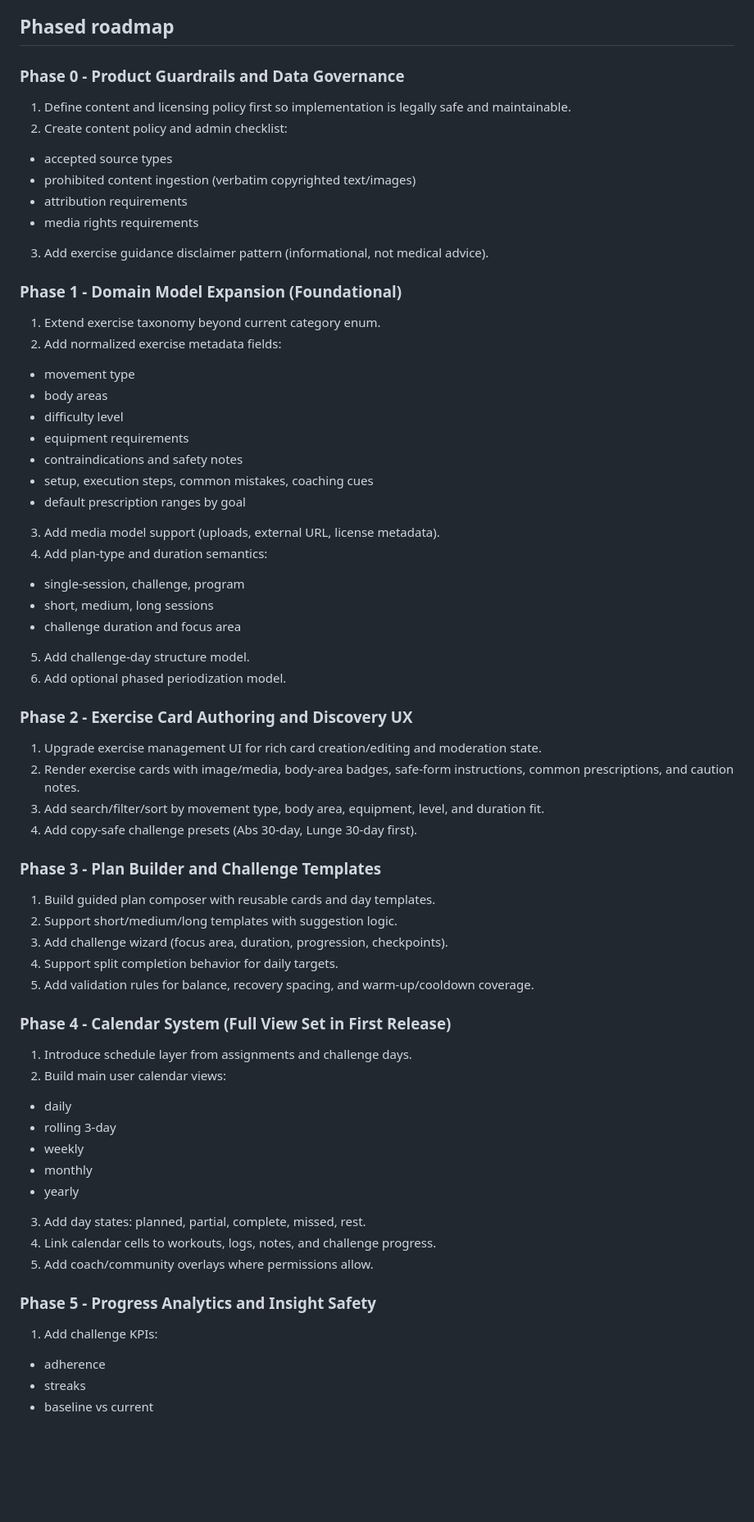
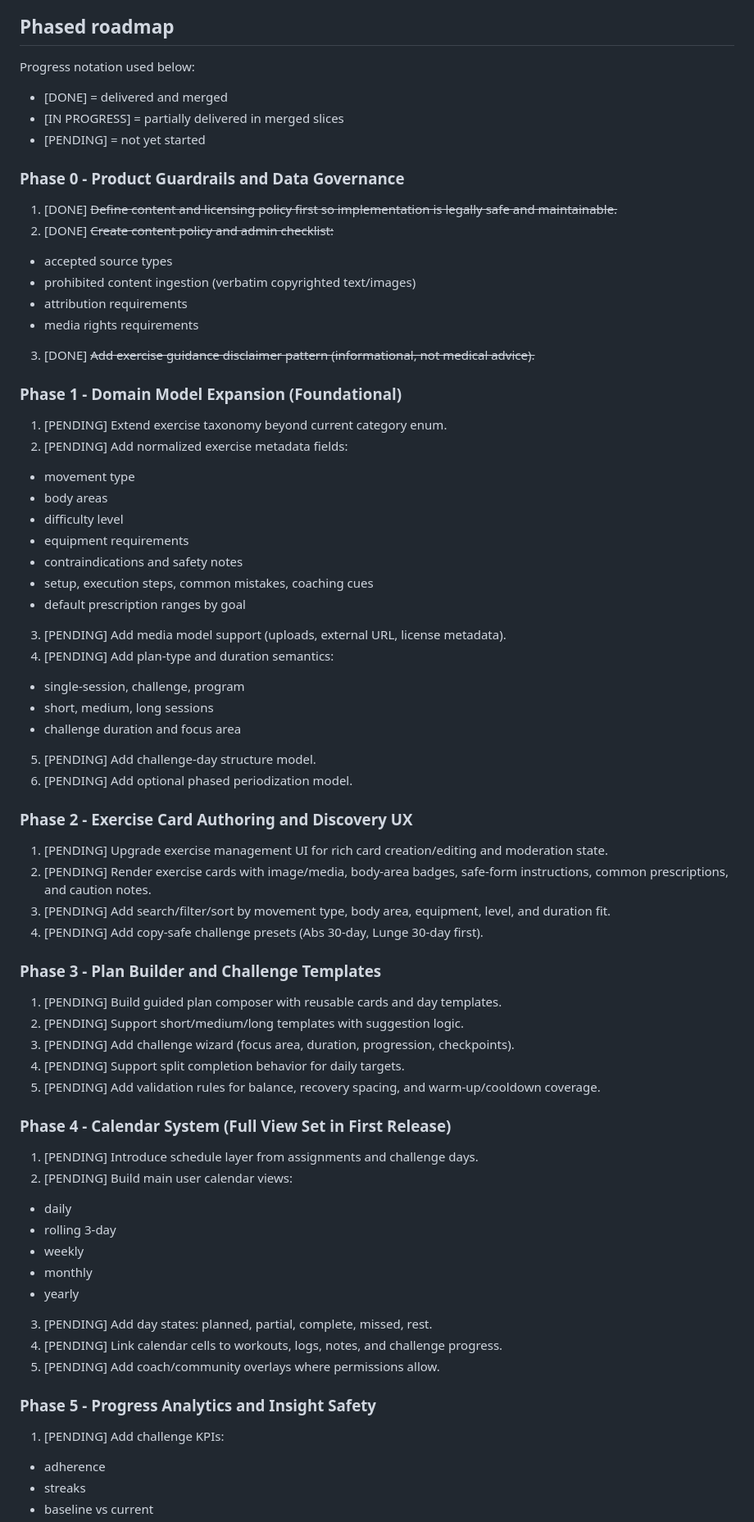
Before and after one commit to stompsy/spotter, a Markdown page: docs/plan.md, the part around one of its changes. Shown at 82% size. GitHub-like rendering; blank space fills up the shorter version.

Commit message:
Clarify roadmap progress with status markers (#45)

```diff
--- a/docs/plan.md
+++ b/docs/plan.md
@@ -48,18 +48,23 @@ This is the visible implementation roadmap and status tracker in the workspace.
 
 ## Phased roadmap
 
+Progress notation used below:
+- [DONE] = delivered and merged
+- [IN PROGRESS] = partially delivered in merged slices
+- [PENDING] = not yet started
+
 ### Phase 0 - Product Guardrails and Data Governance
-1. Define content and licensing policy first so implementation is legally safe and maintainable.
-2. Create content policy and admin checklist:
+1. [DONE] ~~Define content and licensing policy first so implementation is legally safe and maintainable.~~
+2. [DONE] ~~Create content policy and admin checklist:~~
 - accepted source types
 - prohibited content ingestion (verbatim copyrighted text/images)
 - attribution requirements
 - media rights requirements
-3. Add exercise guidance disclaimer pattern (informational, not medical advice).
+3. [DONE] ~~Add exercise guidance disclaimer pattern (informational, not medical advice).~~
 
 ### Phase 1 - Domain Model Expansion (Foundational)
-1. Extend exercise taxonomy beyond current category enum.
-2. Add normalized exercise metadata fields:
+1. [PENDING] Extend exercise taxonomy beyond current category enum.
+2. [PENDING] Add normalized exercise metadata fields:
 - movement type
 - body areas
 - difficulty level
@@ -67,41 +72,41 @@ This is the visible implementation roadmap and status tracker in the workspace.
 - contraindications and safety notes
 - setup, execution steps, common mistakes, coaching cues
 - default prescription ranges by goal
-3. Add media model support (uploads, external URL, license metadata).
-4. Add plan-type and duration semantics:
+3. [PENDING] Add media model support (uploads, external URL, license metadata).
+4. [PENDING] Add plan-type and duration semantics:
 - single-session, challenge, program
 - short, medium, long sessions
 - challenge duration and focus area
-5. Add challenge-day structure model.
-6. Add optional phased periodization model.
+5. [PENDING] Add challenge-day structure model.
+6. [PENDING] Add optional phased periodization model.
 
 ### Phase 2 - Exercise Card Authoring and Discovery UX
-1. Upgrade exercise management UI for rich card creation/editing and moderation state.
-2. Render exercise cards with image/media, body-area badges, safe-form instructions, common prescriptions, and caution notes.
-3. Add search/filter/sort by movement type, body area, equipment, level, and duration fit.
-4. Add copy-safe challenge presets (Abs 30-day, Lunge 30-day first).
+1. [PENDING] Upgrade exercise management UI for rich card creation/editing and moderation state.
+2. [PENDING] Render exercise cards with image/media, body-area badges, safe-form instructions, common prescriptions, and caution notes.
+3. [PENDING] Add search/filter/sort by movement type, body area, equipment, level, and duration fit.
+4. [PENDING] Add copy-safe challenge presets (Abs 30-day, Lunge 30-day first).
 
 ### Phase 3 - Plan Builder and Challenge Templates
-1. Build guided plan composer with reusable cards and day templates.
-2. Support short/medium/long templates with suggestion logic.
-3. Add challenge wizard (focus area, duration, progression, checkpoints).
-4. Support split completion behavior for daily targets.
-5. Add validation rules for balance, recovery spacing, and warm-up/cooldown coverage.
+1. [PENDING] Build guided plan composer with reusable cards and day templates.
+2. [PENDING] Support short/medium/long templates with suggestion logic.
+3. [PENDING] Add challenge wizard (focus area, duration, progression, checkpoints).
+4. [PENDING] Support split completion behavior for daily targets.
+5. [PENDING] Add validation rules for balance, recovery spacing, and warm-up/cooldown coverage.
 
 ### Phase 4 - Calendar System (Full View Set in First Release)
-1. Introduce schedule layer from assignments and challenge days.
-2. Build main user calendar views:
+1. [PENDING] Introduce schedule layer from assignments and challenge days.
+2. [PENDING] Build main user calendar views:
 - daily
 - rolling 3-day
 - weekly
 - monthly
 - yearly
-3. Add day states: planned, partial, complete, missed, rest.
-4. Link calendar cells to workouts, logs, notes, and challenge progress.
-5. Add coach/community overlays where permissions allow.
+3. [PENDING] Add day states: planned, partial, complete, missed, rest.
+4. [PENDING] Link calendar cells to workouts, logs, notes, and challenge progress.
+5. [PENDING] Add coach/community overlays where permissions allow.
 
 ### Phase 5 - Progress Analytics and Insight Safety
-1. Add challenge KPIs:
+1. [PENDING] Add challenge KPIs:
 - adherence
 - streaks
 - baseline vs current
```
Also changed, not shown: other parts of docs/plan.md (+21 -21 lines).
